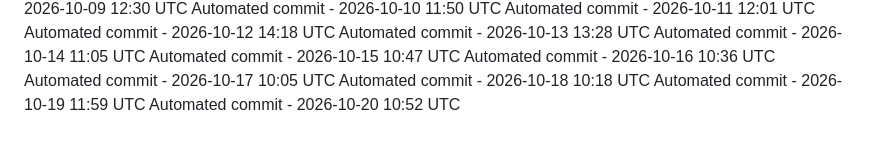
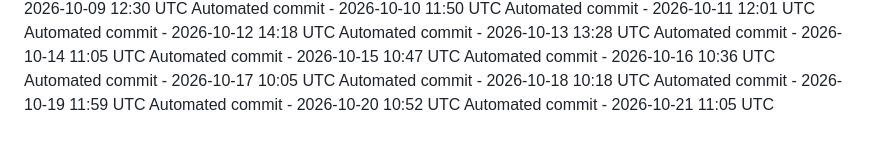
Before and after one commit to ashokvarma1188/App_ACM, a Markdown page: .towline/activity-log.md, the part around the change. GitHub-like rendering.

Commit message:
Automated daily commit

```diff
--- a/.towline/activity-log.md
+++ b/.towline/activity-log.md
@@ -78,3 +78,4 @@ Automated commit - 2026-10-17 10:05 UTC
 Automated commit - 2026-10-18 10:18 UTC
 Automated commit - 2026-10-19 11:59 UTC
 Automated commit - 2026-10-20 10:52 UTC
+Automated commit - 2026-10-21 11:05 UTC
```
